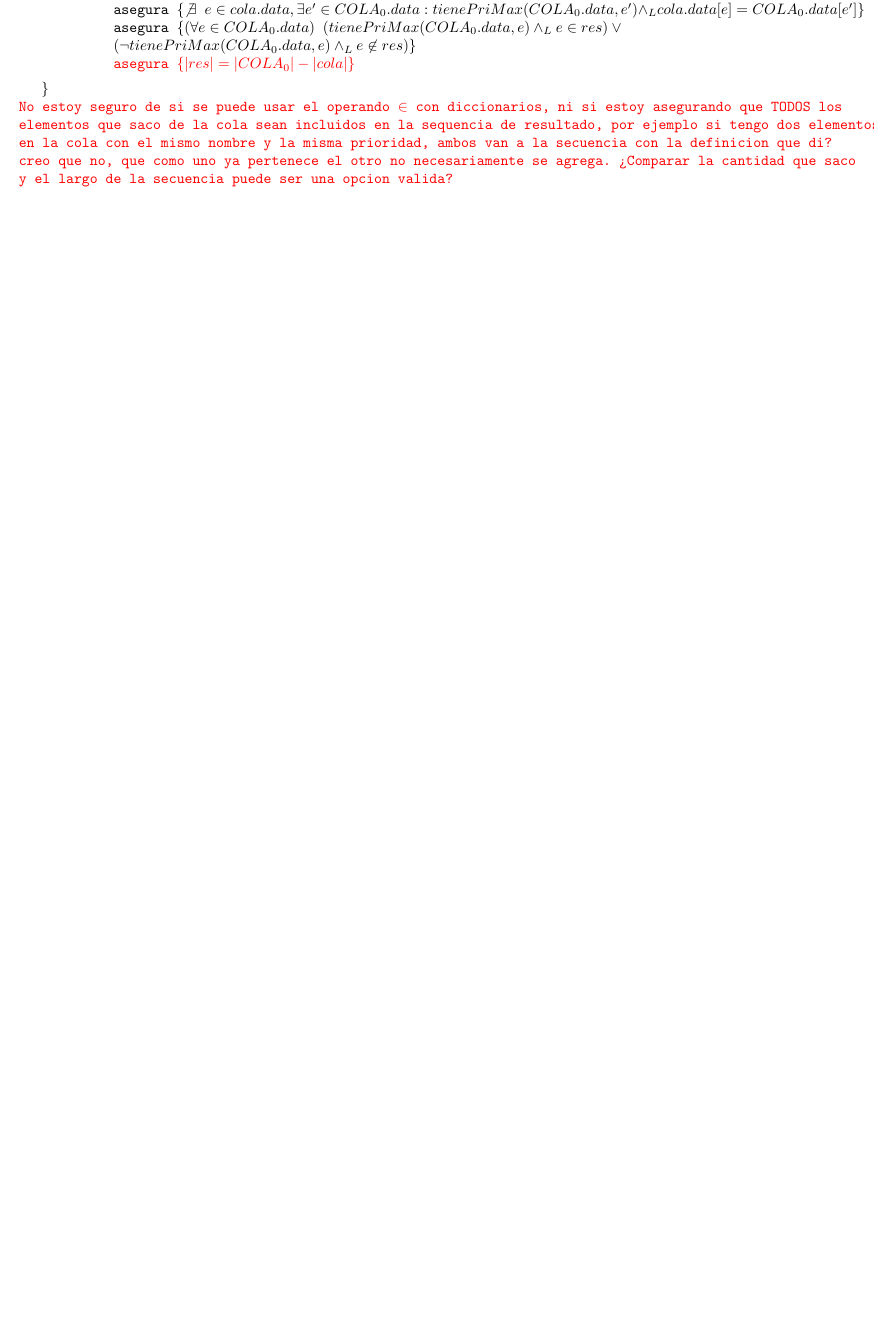
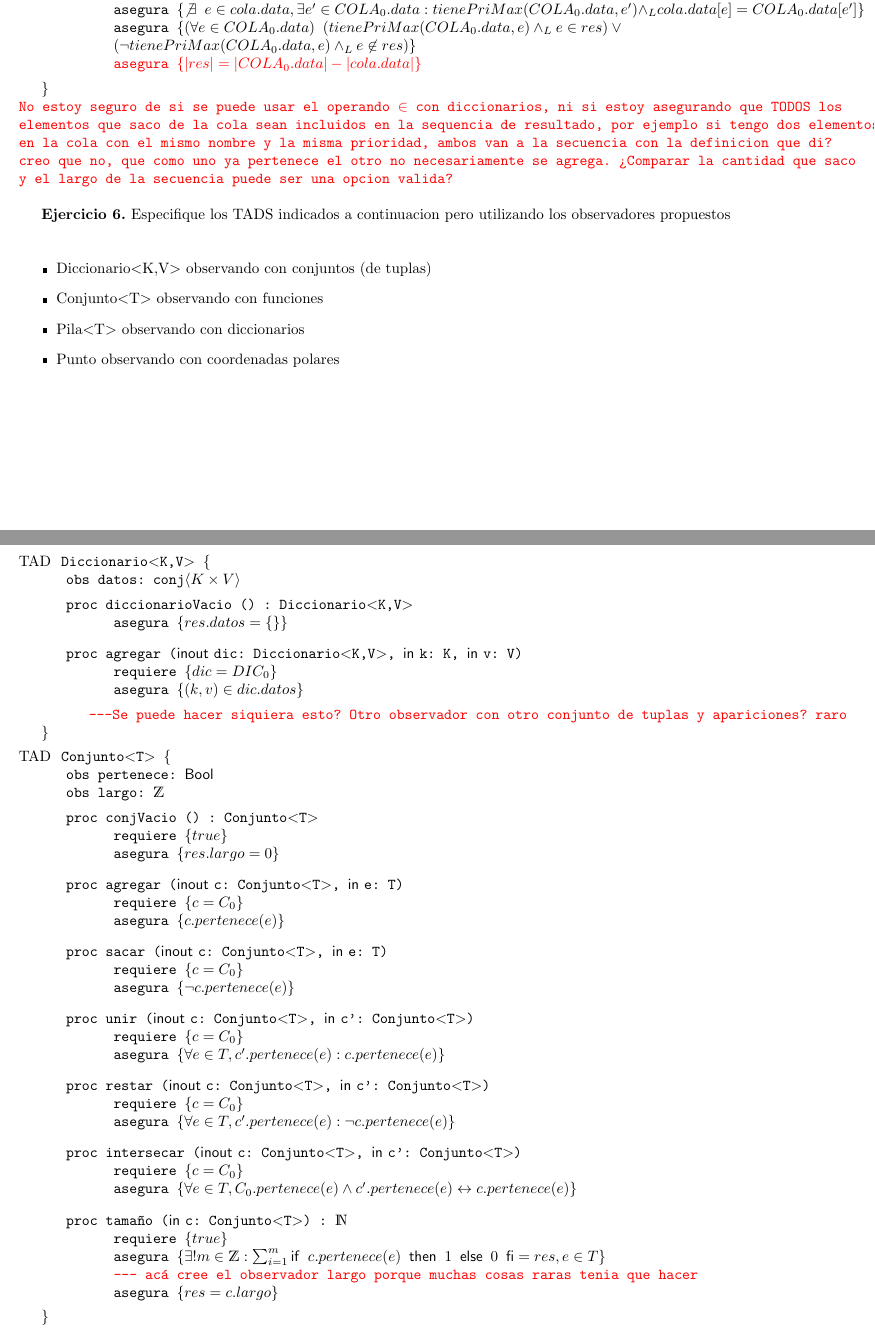
Before and after one commit to cairenahuel/AyEdD2, a LaTeX document (Guias/guia4/guia4.tex, which reads Guias/nahuelMacros.tex): part of page 3 of 3 before the commit and two parts of pages 3 and 4 of 5 after it, the two joined at a grey line, cut so that both start at the same text, the shorter picture padded with empty space. Compiled offline with pdfLaTeX.

Commit message:
e6 y comienzo del siete, arreglada macro y snippet

```diff
--- a/Guias/guia4/guia4.tex
+++ b/Guias/guia4/guia4.tex
@@ -138,10 +138,66 @@
         \requiere{cola=COLA_0}
         \asegura{\not \exists\ e \in cola.data, \exists e' \in COLA_0.data: tienePriMax(COLA_0.data, e') \yLuego cola.data[e] = COLA_0.data[e']}
         \asegura{(\forall e \in COLA_0.data)\ (tienePriMax(COLA_0.data, e) \yLuego e \in res)\lor\\ (\lnot tienePriMax(COLA_0.data, e) \yLuego e\not\in res)}
-        {\color{red}\asegura{|res|=|COLA_0|-|cola|}}
+        {\color{red}\asegura{|res|=|COLA_0.data|-|cola.data|}}
     \end{proc}
 \end{tad}
 \\\texttt{\color{red}No estoy seguro de si se puede usar el operando $\in$ con diccionarios, ni si estoy asegurando que TODOS los
 elementos que saco de la cola sean incluidos en la sequencia de resultado, por ejemplo si tengo dos elementos en la cola con el
 mismo nombre y la misma prioridad, ambos van a la secuencia con la definicion que di? creo que no, que como uno ya pertenece el otro
 no necesariamente se agrega. ¿Comparar la cantidad que saco y el largo de la secuencia puede ser una opcion valida?}
+\ejercicio{6}{Especifique los TADS indicados a continuacion pero utilizando los observadores propuestos}
+\begin{itemize}
+    \item Diccionario\smm{K,V} observando con conjuntos (de tuplas)
+    \item Conjunto\smm{T} observando con funciones
+    \item Pila\smm{T} observando con diccionarios
+    \item Punto observando con coordenadas polares
+\end{itemize}
+\pagebreak
+\begin{tad}{Diccionario\smm{K,V}}
+    \obs{datos}{conj\slr{K\times V}}
+    \begin{proc}{diccionarioVacio}{}{\nt}
+        \asegura{res.datos=\{\}}
+    \end{proc}
+    \begin{proc}{agregar}{\Inout dic: \nt, \In k: K, \In v: V}{}
+        \requiere{dic=DIC_0}
+        \asegura{(k,v) \in dic.datos}
+    \end{proc}
+    {\color{red}---Se puede hacer siquiera esto? Otro observador con otro conjunto de tuplas
+     y apariciones? raro}
+\end{tad}
+\begin{tad}{Conjunto\smm{T}}
+    \obs{pertenece}{\bool}
+    \obs{largo}{\ent}
+    \begin{proc}{conjVacio}{}{\nt}
+        \requiere{true}
+        \asegura{res.largo=0}
+    \end{proc}
+    \begin{proc}{agregar}{\Inout c: \nt, \In e: T}{}
+        \requiere{c=C_0}
+        \asegura{c.pertenece(e)}
+    \end{proc}
+    \begin{proc}{sacar}{\Inout c: \nt, \In e: T}{}
+        \requiere{c=C_0}
+        \asegura{\lnot c.pertenece(e)}
+    \end{proc}
+    \begin{proc}{unir}{\Inout c: \nt, \In c': \nt}{}
+        \requiere{c=C_0}
+        \asegura{\forall e \in T, c'.pertenece(e): c.pertenece(e)}
+    \end{proc}
+    \begin{proc}{restar}{\Inout c: \nt, \In c': \nt}{}
+        \requiere{c=C_0}
+        \asegura{\forall e \in T, c'.pertenece(e): \lnot c.pertenece(e)}
+    \end{proc}
+    \begin{proc}{intersecar}{\Inout c: \nt, \In c': \nt}{}
+        \requiere{c=C_0}
+        \asegura{\forall e \in T, C_0.pertenece(e) \land c'.pertenece(e) \sii c.pertenece(e)}
+    \end{proc}
+    \begin{proc}{tamaño}{\In c: \nt}{\nat}
+        \requiere{true}
+        \asegura{\exists! m \in \ent: \sum_{i=1}^{m}\IfThenElse{c.pertenece(e)}{1}{0}=res, e\in T}
+        {\color{red} --- acá cree el observador largo porque muchas cosas raras tenia que hacer}
+        \\\asegura{res=c.largo}
+    \end{proc}
+\end{tad}
+\pagebreak
+\begin{tad}{Pila\smm{T}}
--- a/Guias/nahuelMacros.tex
+++ b/Guias/nahuelMacros.tex
@@ -12,6 +12,7 @@
 \newcommand{\sii}{\leftrightarrow}
 \newcommand{\siiLargo}{\longleftrightarrow}
 \newcommand{\slr}[1]{\ensuremath{\langle #1\rangle}}
+\newcommand{\smm}[1]{\textless #1\textgreater}
 \newcommand{\encabezadoTAD}[1]{\par\salto{1ex}\noindent TAD\ \ \normalfont\ttfamily#1 }
 \newenvironment{tad}[1]{
 \newcommand{\nombretad}{{\ttfamily#1}}
```
Also changed, not shown: Guias/guia4/guia4.pdf, Guias/guia4/guia4.tex (53 more changed lines).
